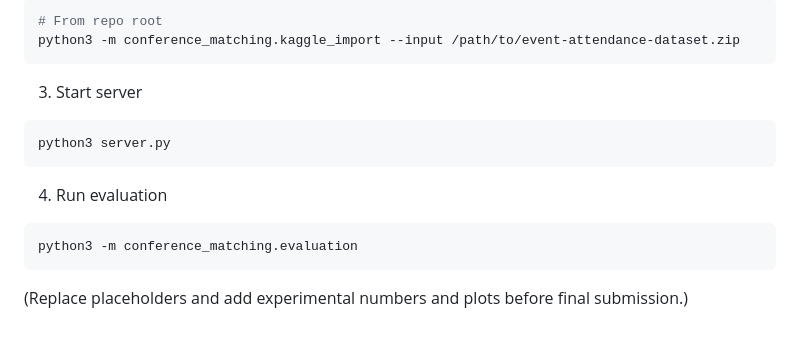
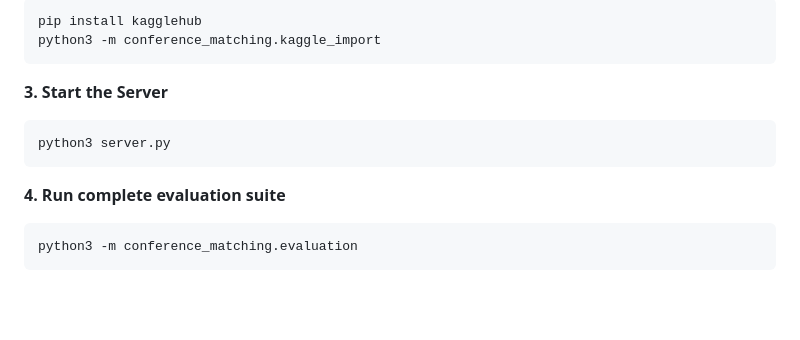
Before and after one commit to xiancao2024/Conference-Matching-Platform, a Markdown page: FINAL_PROJECT_REPORT.md, the part around one of its changes. Rendered like a GitHub page; blank space fills up the shorter version.

````diff
--- a/FINAL_PROJECT_REPORT.md
+++ b/FINAL_PROJECT_REPORT.md
@@ -96,18 +99,14 @@ python3 -m venv .venv
 ```bash
-# From repo root
-python3 -m conference_matching.kaggle_import --input /path/to/event-attendance-dataset.zip
+pip install kagglehub
+python3 -m conference_matching.kaggle_import
 ```
 
-3. Start server
-
+**3. Start the Server**
 ```bash
 python3 server.py
 ```
 
-4. Run evaluation
-
+**4. Run complete evaluation suite**
 ```bash
 python3 -m conference_matching.evaluation
 ```
-
-(Replace placeholders and add experimental numbers and plots before final submission.)
````
Also changed, not shown: other parts of FINAL_PROJECT_REPORT.md (+61 -58 lines).
